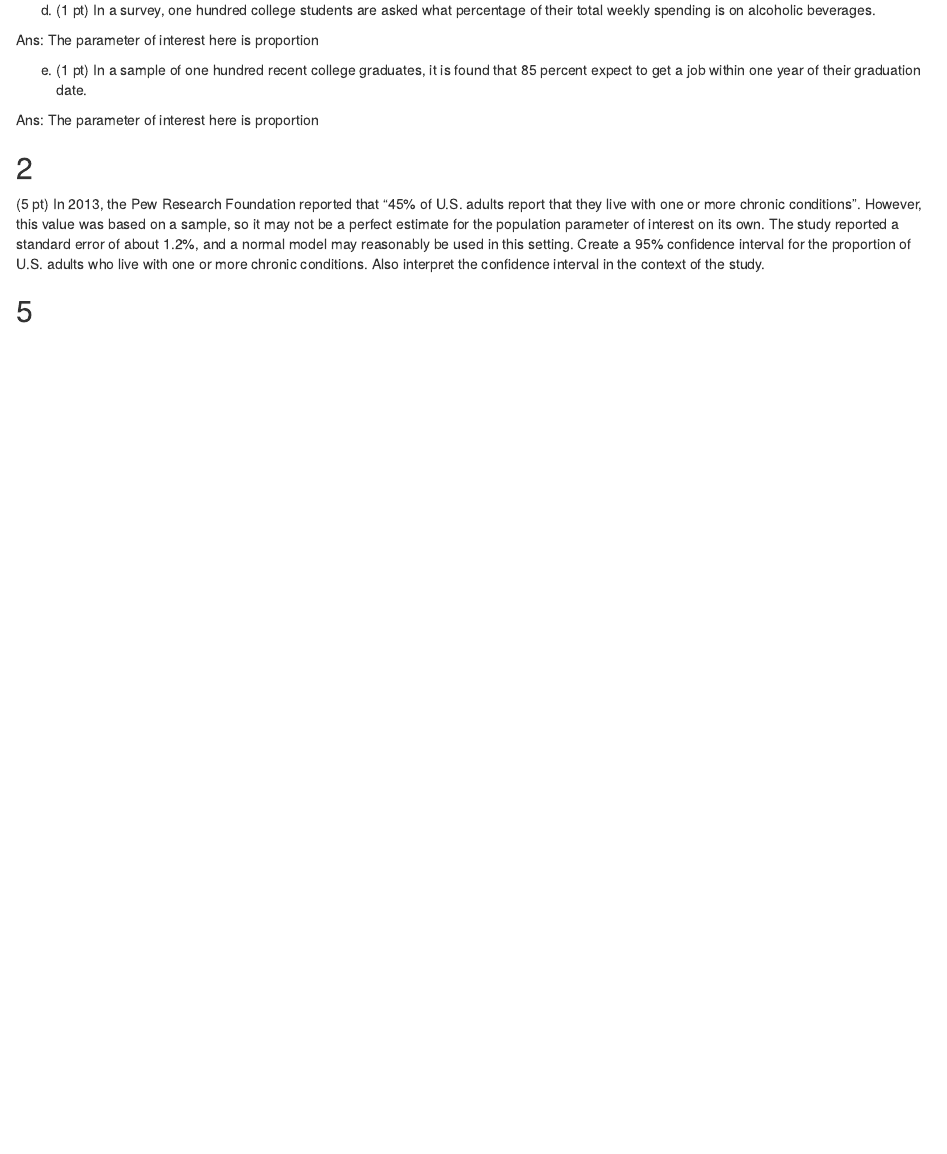
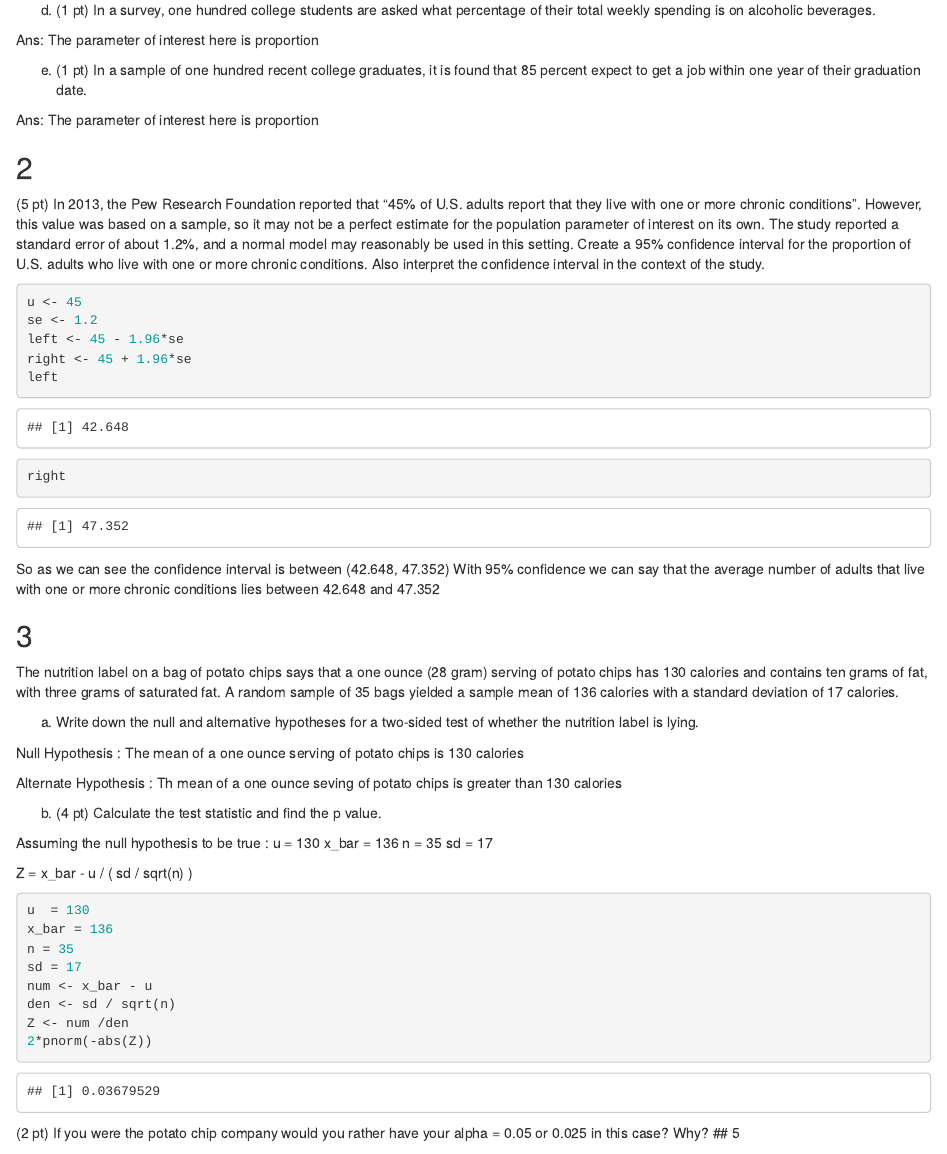
Before and after one commit to abhi32ag/Data-Science-1-, an R Markdown document (Assignments/Assignment_3/Assigment_3.Rmd): the page in a window 1100 px wide, from 460 px down. Rendered offline with R 4.5, knitr and Pandoc, with nearby package versions; some code elsewhere in the file could not run offline.

Commit message:
adding code

````diff
--- a/Assignments/Assignment_3/Assigment_3.Rmd
+++ b/Assignments/Assignment_3/Assigment_3.Rmd
@@ -38,13 +38,56 @@ Ans: The parameter of interest here is proportion
 
 (5 pt) In 2013, the Pew Research Foundation reported that “45% of U.S. adults report that they live with one or more chronic conditions”. However, this value was based on a sample, so it may not be a perfect estimate for the population parameter of interest on its own. The study reported a standard error of about 1.2%, and a normal model may reasonably be used in this setting. Create a 95% confidence interval for the proportion of U.S. adults who live with one or more chronic conditions. Also interpret the confidence interval in the context of the study.
 
+```{r 2}
+u <- 45
+se <- 1.2
+left <- 45 - 1.96*se
+right <- 45 + 1.96*se
+left
+```
+
+```{r 2.a}
+right
+```
+So as we can see the confidence interval is between (42.648, 47.352)
+With 95% confidence we can say that the average number of adults that live with one or more chronic conditions lies between 42.648 and 47.352
 
 
+## 3
+
+The nutrition label on a bag of potato chips says that a one ounce (28 gram) serving of potato chips has 130 calories and contains ten grams of fat, with three grams of saturated fat. A random sample of 35 bags yielded a sample mean of 136 calories with a standard deviation of 17 calories.
+
+a) Write down the null and alternative hypotheses for a two-sided test of whether the nutrition label is lying.
+
+Null Hypothesis : The mean of a one ounce serving of potato chips is 130 calories
+
+Alternate Hypothesis : Th mean of a one ounce seving of potato chips is greater than 130 calories
+
+b) (4 pt) Calculate the test statistic and find the p value.
+
+Assuming the null hypothesis to be true : u  = 130
+x_bar = 136
+n = 35
+sd = 17
+
+Z = x_bar - u / ( sd / sqrt(n) )
+
+```{r 3.b}
+u  = 130
+x_bar = 136
+n = 35
+sd = 17
+num <- x_bar - u
+den <- sd / sqrt(n)
+Z <- num /den
+2*pnorm(-abs(Z))
+```
+
+(2 pt) If you were the potato chip company would you rather have your alpha = 0.05 or
+0.025 in this case? Why?
 ## 5
 
-An investigator is interested in understanding the relationship, if any, between the analytical
-skills of young gifted children and the father’s IQ, the mother’s IQ, and hours of educational TV.
-The data are here:
+An investigator is interested in understanding the relationship, if any, between the analytical skills of young gifted children and the father’s IQ, the mother’s IQ, and hours of educational TV. The data are here:
 
 ```{r 5}
 library(openintro)
````
Also changed, not shown: Assignments/Assignment_3/Assigment_3.Rmd (8 more changed lines).
